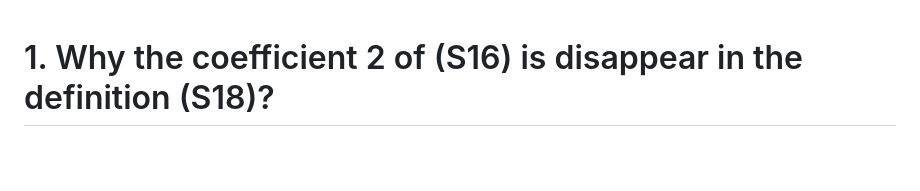
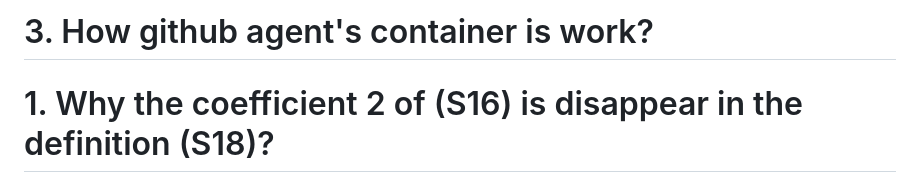
Before and after one commit to Amonsuzuki/paper, a Markdown page: Question.md, the part around the change. Rendered like a GitHub page; blank space fills up the shorter version.

Commit message:
Add question about GitHub agent container functionality

```diff
--- a/Question.md
+++ b/Question.md
@@ -1,3 +1,5 @@
+# 3. How github agent's container is work?
+
 # 1. Why the coefficient 2 of (S16) is disappear in the definition (S18)?
 # 2. Why 1(−1/2)⟨ϕj|∇2|ϕj⟩ δϕi(r) becomes 2ˆTϕi(r)?
 
```
